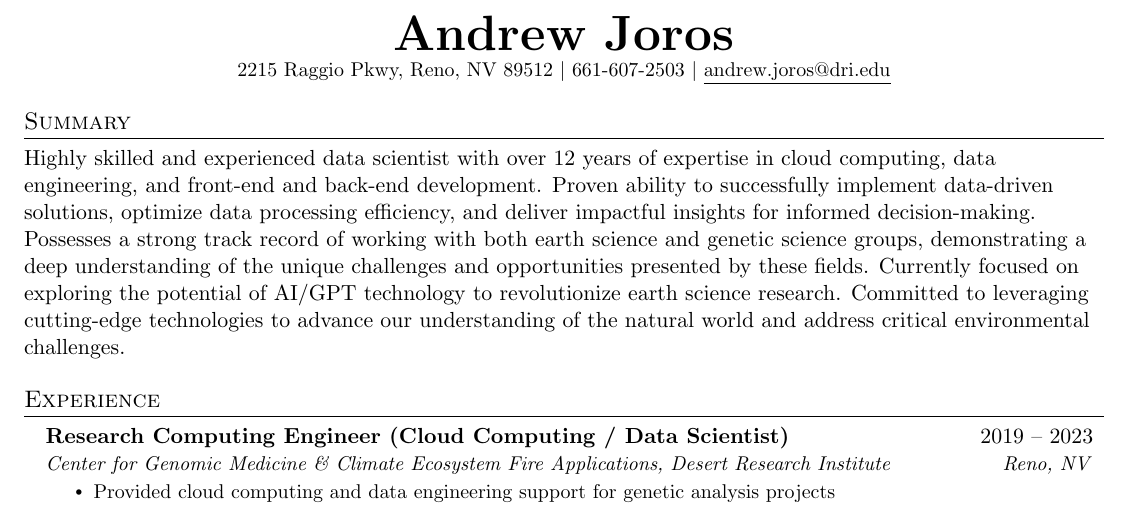
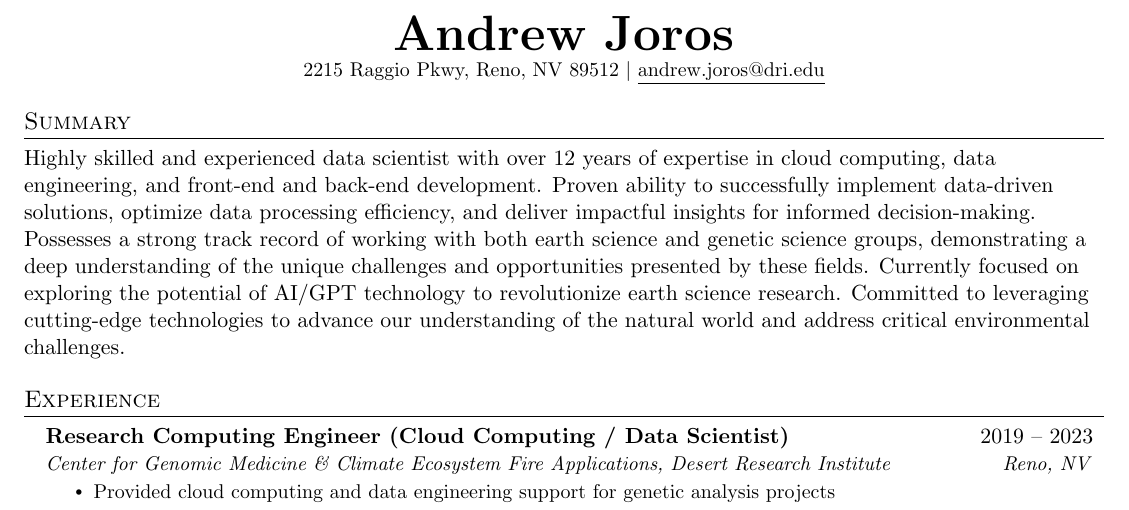
Before and after one commit to ajoros/resume, a LaTeX CV (andrew_joros_resume.tex): part of page 1 of 4, cut so that both start at the same text. Compiled offline with pdfLaTeX.

Commit message:
Remove phone number from resume

```diff
--- a/andrew_joros_resume.tex
+++ b/andrew_joros_resume.tex
@@ -108,7 +108,7 @@
 %----------HEADING----------
 \begin{center}
     \textbf{\Huge \scshape Andrew Joros} \\ \vspace{1pt}
-    \small 2215 Raggio Pkwy, Reno, NV 89512 $|$ 661-607-2503 $|$
+    \small 2215 Raggio Pkwy, Reno, NV 89512 $|$
     \href{mailto:andrew.joros@dri.edu}{\underline{andrew.joros@dri.edu}}
 \end{center}
 
```
